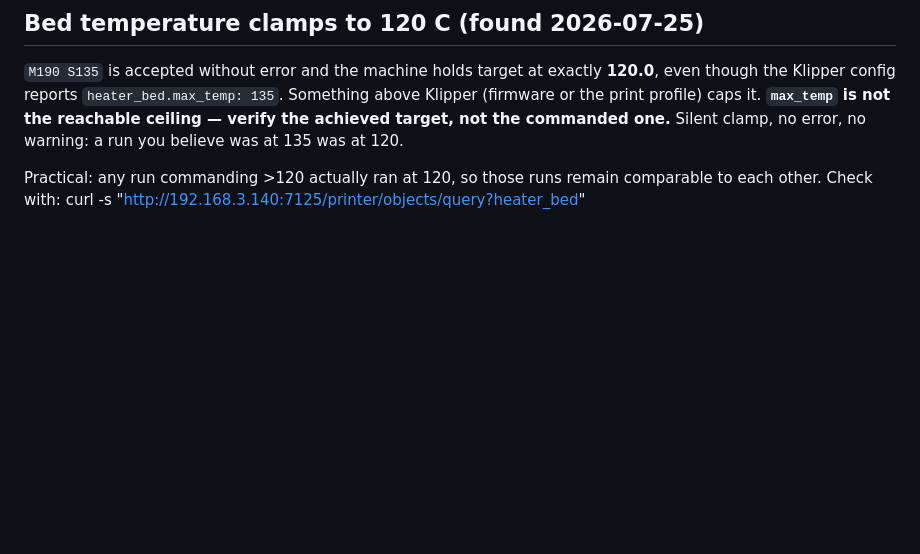
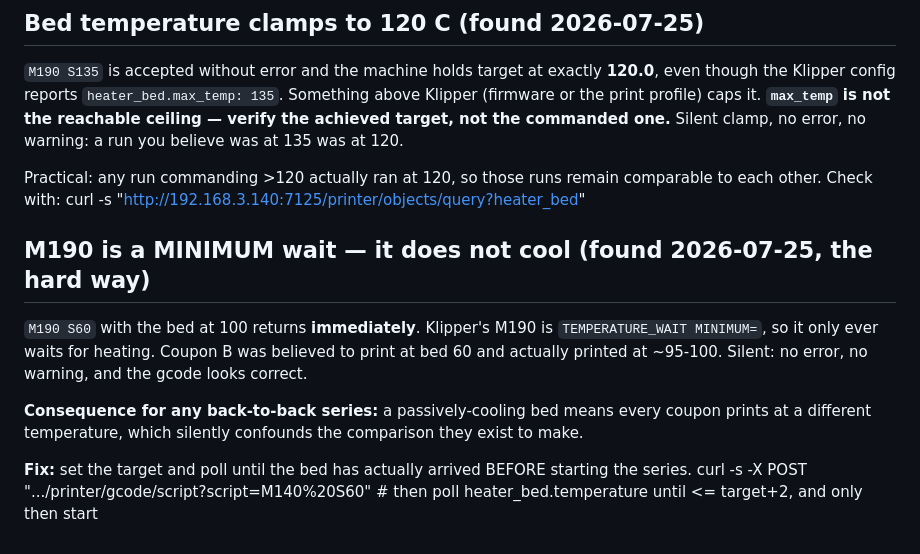
Before and after one commit to olegmlkvorg/crackle, a Markdown page: notes/K2-CHECKS.md, the part around the change. GitHub-like rendering; blank space fills up the shorter version.

Commit message:
K2-CHECKS: M190 is a minimum-wait and never cools — coupon B printed at ~95C not 60
Klipper's M190 maps to TEMPERATURE_WAIT MINIMUM=, so commanding a target below the current bed
temperature returns instantly with no error. B was believed to be at bed 60 and was not. For a
back-to-back coupon series this is worse than a single wrong run: a passively cooling bed gives
every coupon a different temperature, confounding the comparison the series exists to make. Fix is
to poll for actual arrival before starting the series.

Co-Authored-By: Claude Opus 4.8 <noreply@anthropic.com>
Claude-Session: https://claude.ai/code/session_01HsZGy4kCBfB6sHwt4djj5o

```diff
--- a/notes/K2-CHECKS.md
+++ b/notes/K2-CHECKS.md
@@ -48,3 +48,15 @@ the commanded one.** Silent clamp, no error, no warning: a run you believe was a
 Practical: any run commanding >120 actually ran at 120, so those runs remain comparable to each
 other. Check with:
     curl -s "http://192.168.3.140:7125/printer/objects/query?heater_bed"
+
+## M190 is a MINIMUM wait — it does not cool (found 2026-07-25, the hard way)
+`M190 S60` with the bed at 100 returns **immediately**. Klipper's M190 is `TEMPERATURE_WAIT
+MINIMUM=`, so it only ever waits for heating. Coupon B was believed to print at bed 60 and actually
+printed at ~95-100. Silent: no error, no warning, and the gcode looks correct.
+
+**Consequence for any back-to-back series:** a passively-cooling bed means every coupon prints at a
+different temperature, which silently confounds the comparison they exist to make.
+
+**Fix:** set the target and poll until the bed has actually arrived BEFORE starting the series.
+    curl -s -X POST ".../printer/gcode/script?script=M140%20S60"
+    # then poll heater_bed.temperature until <= target+2, and only then start
```
